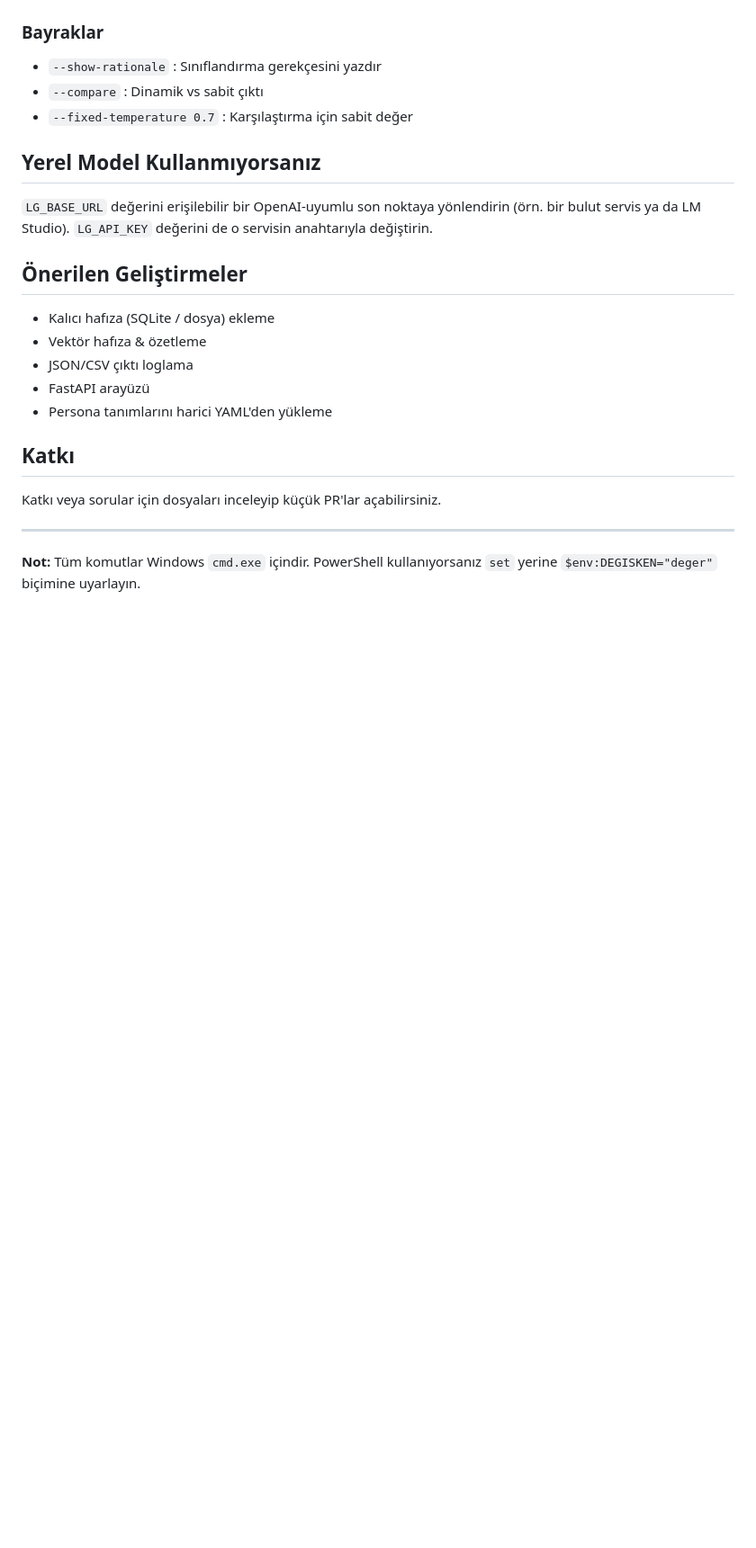
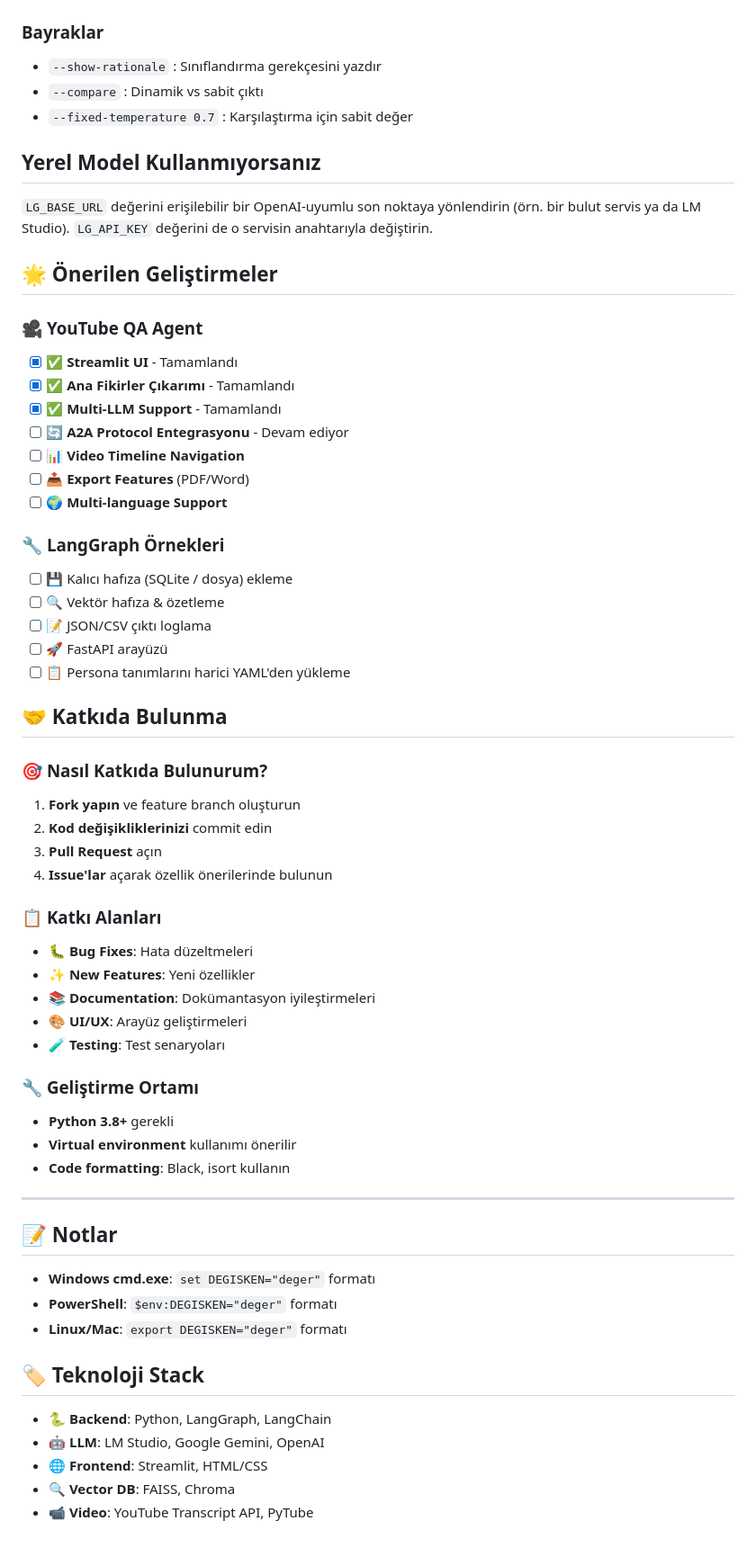
Before and after one commit to emredeveloper/Agents-Notebooks, a Markdown page: README.md, the part around one of its changes. Shown at 90% size. GitHub-like rendering; blank space fills up the shorter version.

```diff
--- a/README.md
+++ b/README.md
@@ -168,18 +222,56 @@ python langraph_dynamic_temperature.py --prompt "Kısa bir motivasyon cümlesi y
 
 `LG_BASE_URL` değerini erişilebilir bir OpenAI-uyumlu son noktaya yönlendirin (örn. bir bulut servis ya da LM Studio). `LG_API_KEY` değerini de o servisin anahtarıyla değiştirin.
 
-## Önerilen Geliştirmeler
+## 🌟 **Önerilen Geliştirmeler**
 
-- Kalıcı hafıza (SQLite / dosya) ekleme
-- Vektör hafıza & özetleme
-- JSON/CSV çıktı loglama
-- FastAPI arayüzü
-- Persona tanımlarını harici YAML'den yükleme
+### 🎥 **YouTube QA Agent**
+- [x] ✅ **Streamlit UI** - Tamamlandı
+- [x] ✅ **Ana Fikirler Çıkarımı** - Tamamlandı
+- [x] ✅ **Multi-LLM Support** - Tamamlandı
+- [ ] 🔄 **A2A Protocol Entegrasyonu** - Devam ediyor
+- [ ] 📊 **Video Timeline Navigation**
+- [ ] 📤 **Export Features** (PDF/Word)
+- [ ] 🌍 **Multi-language Support**
 
-## Katkı
+### 🔧 **LangGraph Örnekleri**
+- [ ] 💾 Kalıcı hafıza (SQLite / dosya) ekleme
+- [ ] 🔍 Vektör hafıza & özetleme
+- [ ] 📝 JSON/CSV çıktı loglama
+- [ ] 🚀 FastAPI arayüzü
+- [ ] 📋 Persona tanımlarını harici YAML'den yükleme
 
-Katkı veya sorular için dosyaları inceleyip küçük PR'lar açabilirsiniz.
+## 🤝 **Katkıda Bulunma**
+
+### 🎯 **Nasıl Katkıda Bulunurum?**
+1. **Fork yapın** ve feature branch oluşturun
+2. **Kod değişikliklerinizi** commit edin
+3. **Pull Request** açın
+4. **Issue'lar** açarak özellik önerilerinde bulunun
+
+### 📋 **Katkı Alanları**
+- 🐛 **Bug Fixes**: Hata düzeltmeleri
+- ✨ **New Features**: Yeni özellikler
+- 📚 **Documentation**: Dokümantasyon iyileştirmeleri
+- 🎨 **UI/UX**: Arayüz geliştirmeleri
+- 🧪 **Testing**: Test senaryoları
+
+### 🔧 **Geliştirme Ortamı**
+- **Python 3.8+** gerekli
+- **Virtual environment** kullanımı önerilir
+- **Code formatting**: Black, isort kullanın
 
 ---
 
-**Not:** Tüm komutlar Windows `cmd.exe` içindir. PowerShell kullanıyorsanız `set` yerine `$env:DEGISKEN="deger"` biçimine uyarlayın.
+## 📝 **Notlar**
+
+- **Windows cmd.exe**: `set DEGISKEN="deger"` formatı
+- **PowerShell**: `$env:DEGISKEN="deger"` formatı
+- **Linux/Mac**: `export DEGISKEN="deger"` formatı
+
+## 🏷️ **Teknoloji Stack**
+
+- **🐍 Backend**: Python, LangGraph, LangChain
+- **🤖 LLM**: LM Studio, Google Gemini, OpenAI
+- **🌐 Frontend**: Streamlit, HTML/CSS
+- **🔍 Vector DB**: FAISS, Chroma
+- **📹 Video**: YouTube Transcript API, PyTube
```
Also changed, not shown: other parts of README.md (+63 -9 lines).
